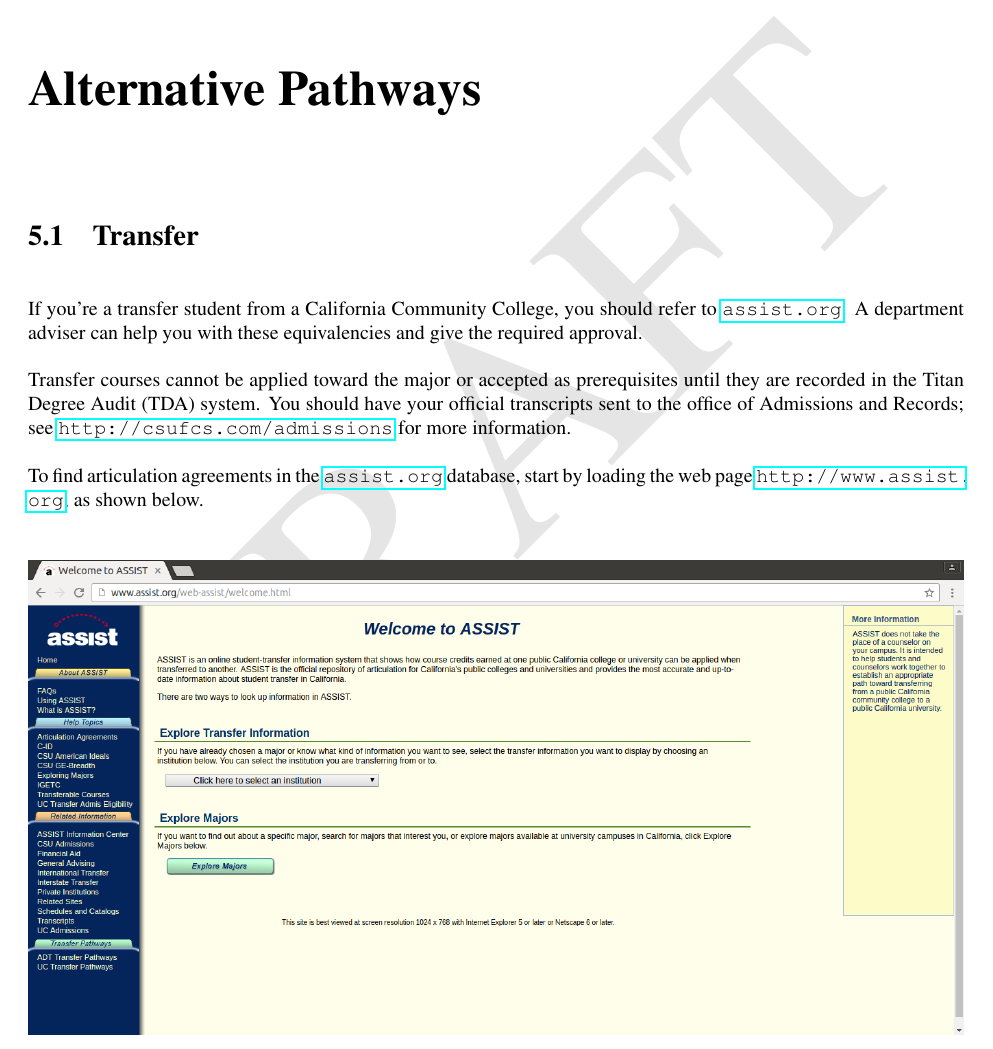
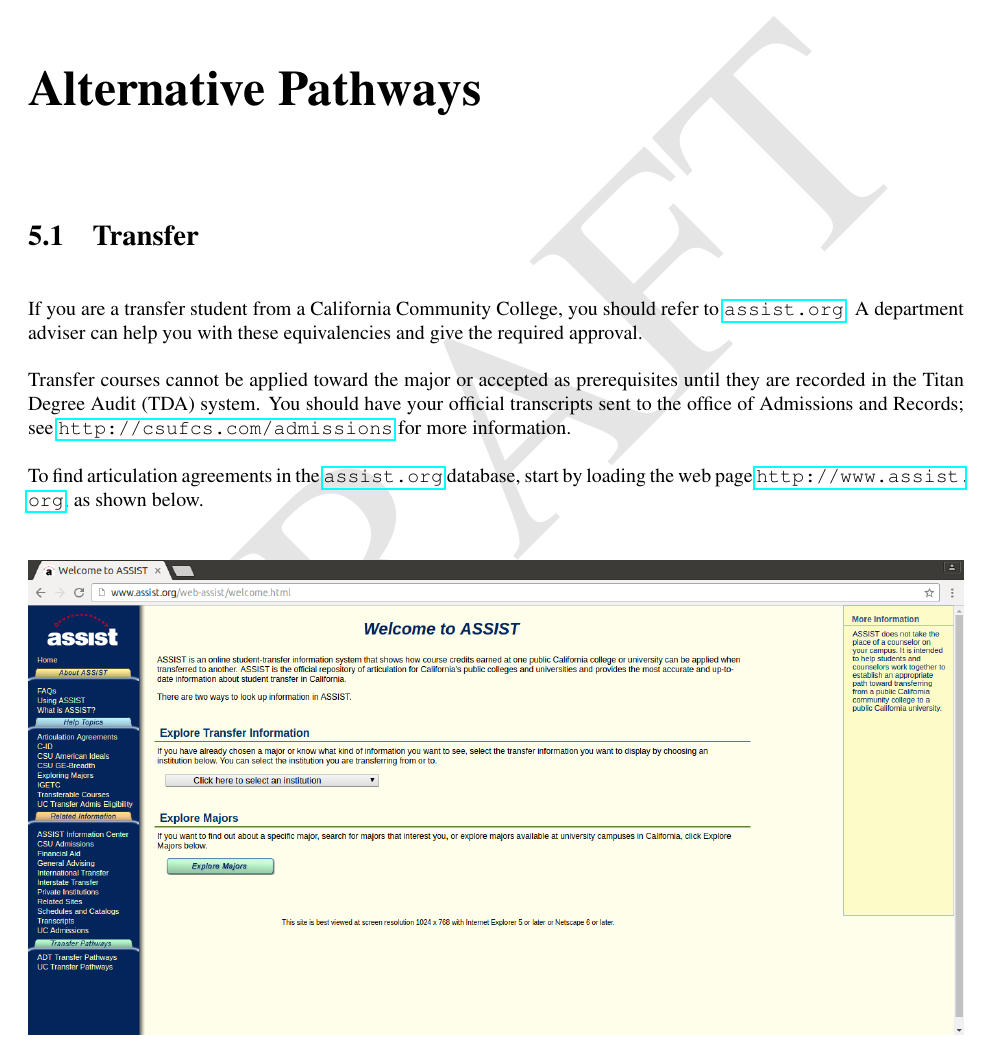
Before and after one commit to kevinwortman/CSUF-CPSC-handbooks, a LaTeX thesis (Undergraduate_Handbook/CPSC_undergraduate_handbook.tex): part of page 27 of 46, cut so that both start at the same text. Compiled offline with pdfLaTeX.

Commit message:
reword contraction

```diff
--- a/Undergraduate_Handbook/CPSC_undergraduate_handbook.tex
+++ b/Undergraduate_Handbook/CPSC_undergraduate_handbook.tex
@@ -1182,7 +1182,7 @@
 \section{Transfer}
 \index{transfer}
 
-If you're a transfer student from a California Community College, you
+If you are a transfer student from a California Community College, you
 should refer to \url{assist.org}. A department adviser can help you
 with these equivalencies and give the required approval.
 
```
